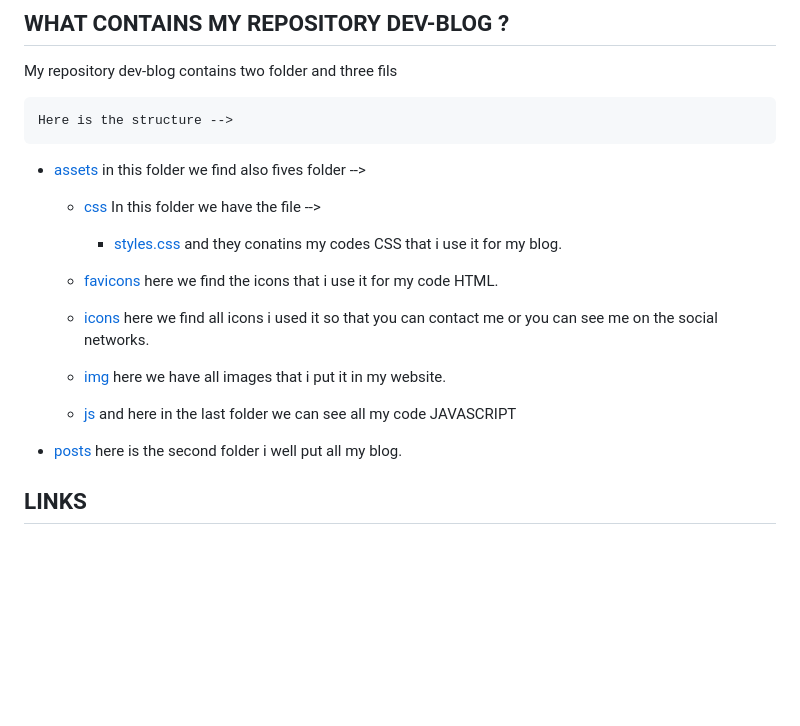
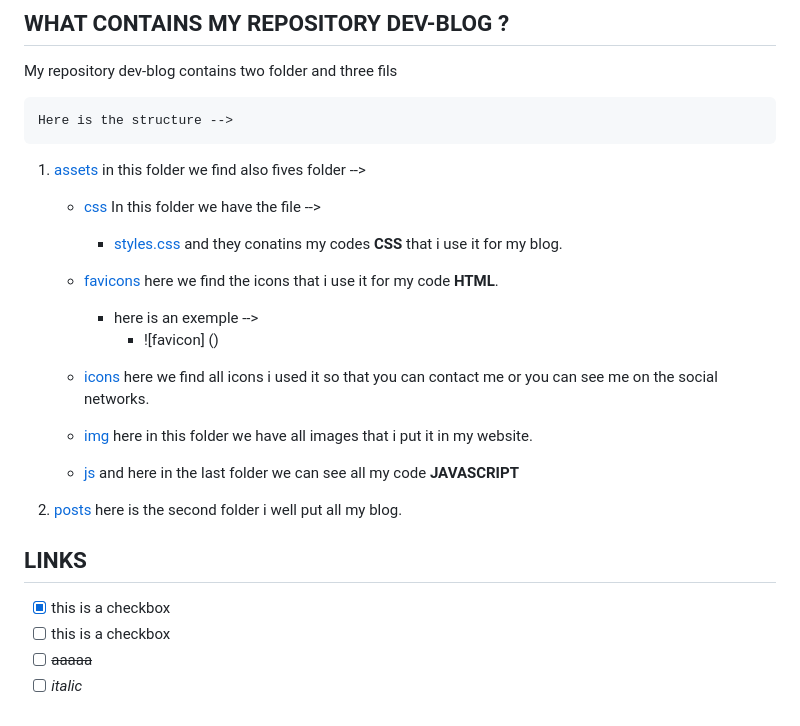
Before and after one commit to SyamandShaker/dev-blog, a Markdown page: README.md, the part around the change. Drawn GitHub-style; blank space fills up the shorter version.

Commit message:
update my markdown

```diff
--- a/README.md
+++ b/README.md
@@ -12,21 +12,30 @@ This is the link to go to my website [here](https://syamandshaker.github.io/dev-
 
     Here is the structure -->
 
- - [assets](https://github.com/SyamandShaker/dev-blog/tree/gh-pages/assets) in this folder we find also fives folder -->
+ 1. [assets](https://github.com/SyamandShaker/dev-blog/tree/gh-pages/assets) in this folder we find also fives folder -->
 
     - [css](https://github.com/SyamandShaker/dev-blog/tree/gh-pages/assets/css)
     In this folder we have the file -->
 
-      - [styles.css](https://github.com/SyamandShaker/dev-blog/tree/gh-pages/assets/css/styles.css) and they conatins my codes CSS that i use it for my blog.
+      - [styles.css](https://github.com/SyamandShaker/dev-blog/tree/gh-pages/assets/css/styles.css) and they conatins my codes **CSS** that i use it for my blog.
 
-    - [favicons](https://github.com/SyamandShaker/dev-blog/tree/gh-pages/assets/favicons) here we find the icons that i use it for my code HTML.
+    - [favicons](https://github.com/SyamandShaker/dev-blog/tree/gh-pages/assets/favicons) here we find the icons that i use it for my code **HTML**.
+      - here is an exemple -->
+         - ![favicon] ()
 
     - [icons](https://github.com/SyamandShaker/dev-blog/tree/gh-pages/assets/icons) here we find all icons i used it so that you can contact me or you can see me on the social networks.
 
-    - [img](https://github.com/SyamandShaker/dev-blog/tree/gh-pages/assets/img) here we have all images that i put it in my website.
+    - [img](https://github.com/SyamandShaker/dev-blog/tree/gh-pages/assets/img) here in this folder we have all images that i put it in my website.
 
-    -  [js](https://github.com/SyamandShaker/dev-blog/tree/gh-pages/assets/js) and here in the last folder we can see all my code JAVASCRIPT
+    -  [js](https://github.com/SyamandShaker/dev-blog/tree/gh-pages/assets/js) and here in the last folder we can see all my code **JAVASCRIPT**
 
-- [posts](https://github.com/SyamandShaker/dev-blog/tree/gh-pages/posts) here is the second folder i well put all my blog.
+1. [posts](https://github.com/SyamandShaker/dev-blog/tree/gh-pages/posts) here is the second folder i well put all my blog.
 
 ## LINKS
+
+
+
+- [X] this is a checkbox
+- [ ] this is a checkbox
+- [ ] ~~aaaaa~~
+- [ ] *italic*
```
Also changed, not shown: assets/img/avatar.jpg (deleted), assets/img/bg.jpg (deleted), assets/img/bg2.jpg (deleted), assets/img/favicons-example.png (added).
